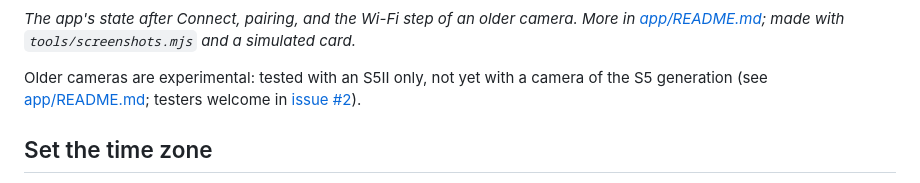
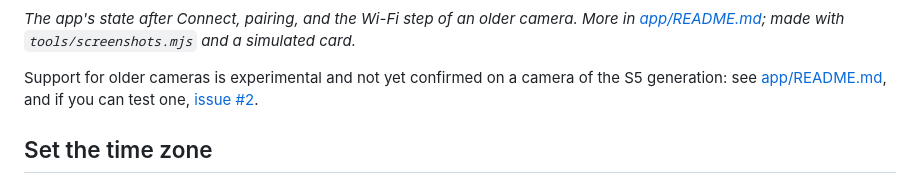
Before and after one commit to TomaszBojanowski/gpxcam-t1000e, a Markdown page: README.md, the part around the change. Drawn GitHub-style.

Commit message:
readme: the older cameras' support is experimental and not yet confirmed on an S5

```diff
--- a/README.md
+++ b/README.md
@@ -113,9 +113,9 @@ that pair with the older Panasonic phone app), which need one extra step over th
 *The app's state after Connect, pairing, and the Wi-Fi step of an older camera. More in
 [app/README.md](app/README.md#what-it-looks-like); made with `tools/screenshots.mjs` and a simulated card.*
 
-Older cameras are experimental: tested with an S5II only, not yet with a camera of the S5 generation
-(see [app/README.md](app/README.md#pairing-an-older-camera); testers welcome in
-[issue #2](https://github.com/TomaszBojanowski/gpxcam-t1000e/issues/2)).
+Support for older cameras is experimental and not yet confirmed on a camera of the S5 generation: see
+[app/README.md](app/README.md#pairing-an-older-camera), and if you can test one,
+[issue #2](https://github.com/TomaszBojanowski/gpxcam-t1000e/issues/2).
 
 ## Set the time zone
 
```
